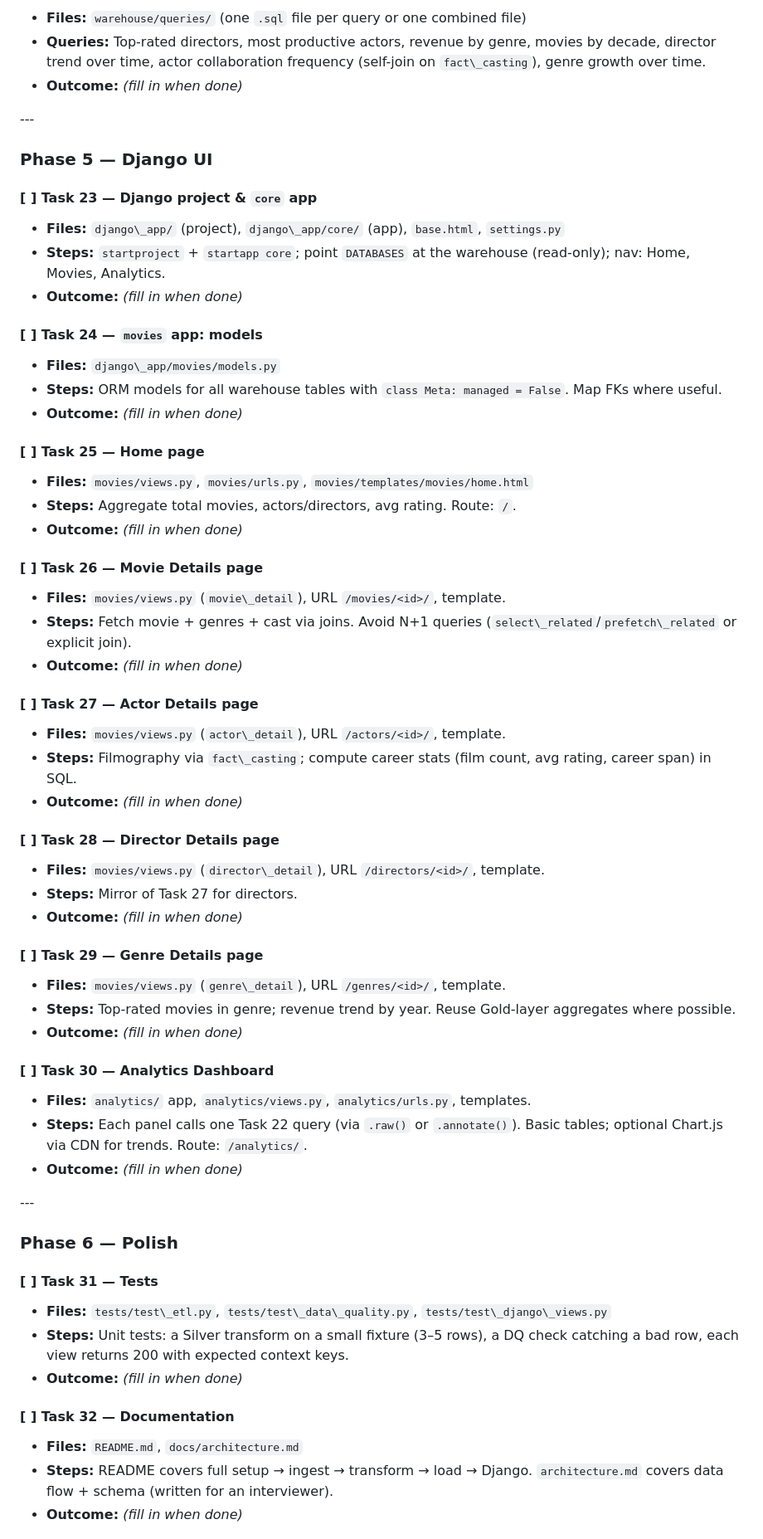
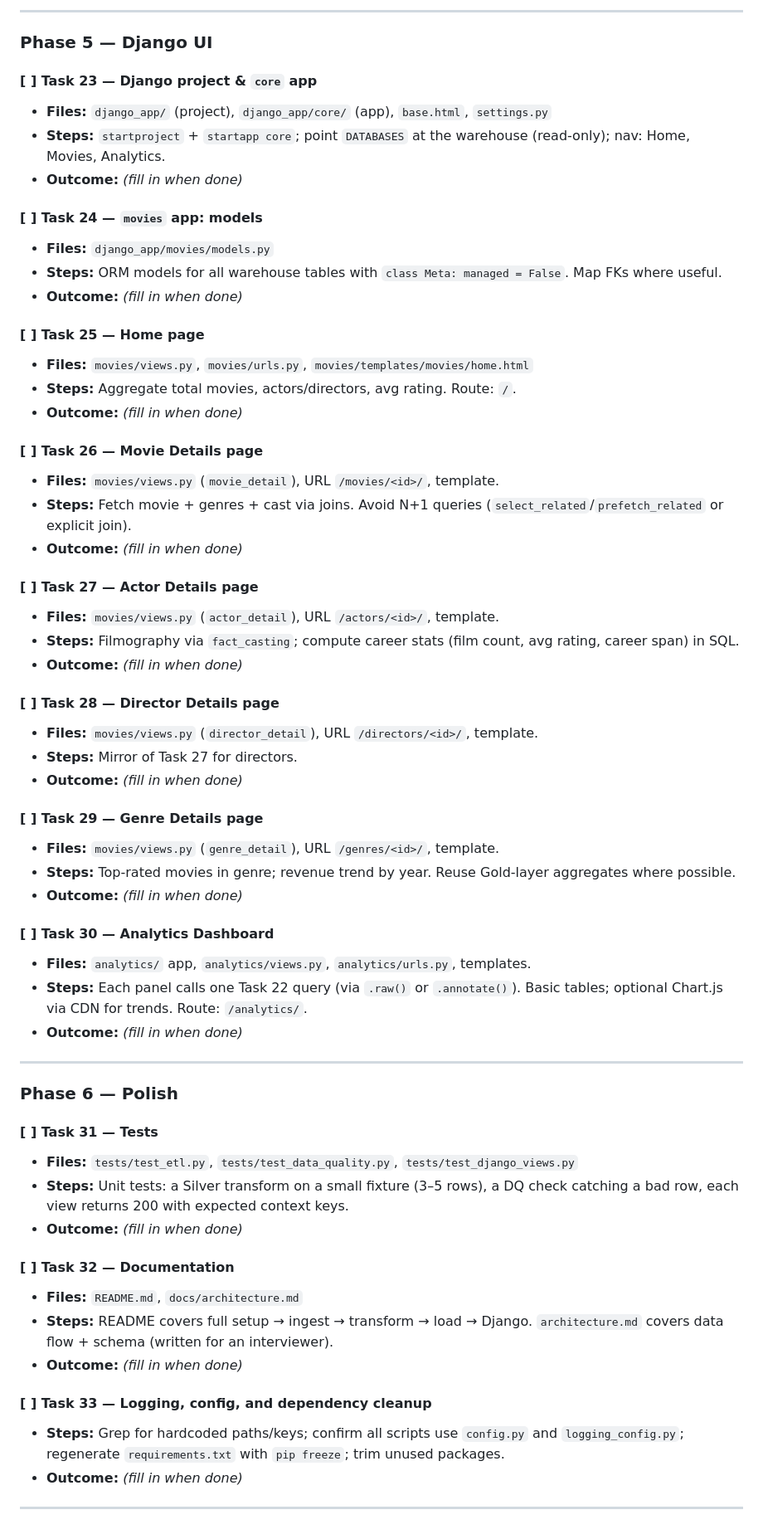
Before and after one commit to suhaylshokirov/theoria, a Markdown page: CLAUDE.md, the part around one of its changes. Shown at 83% size. Drawn GitHub-style.

```diff
--- a/CLAUDE.md
+++ b/CLAUDE.md
@@ -350,73 +328,65 @@ TMDB API → Bronze (S3, raw JSON) → Silver (S3, cleaned Parquet)
 
-* **Files:** `warehouse/queries/` (one `.sql` file per query or one combined file)
-* **Queries:** Top-rated directors, most productive actors, revenue by genre, movies by decade, director trend over time, actor collaboration frequency (self-join on `fact\_casting`), genre growth over time.
-* **Outcome:** *(fill in when done)*
-
-\---
+---
 
 ### Phase 5 — Django UI
 
-#### \[ ] Task 23 — Django project \& `core` app
+#### [ ] Task 23 — Django project & `core` app
+- **Files:** `django_app/` (project), `django_app/core/` (app), `base.html`, `settings.py`
+- **Steps:** `startproject` + `startapp core`; point `DATABASES` at the warehouse (read-only); nav: Home, Movies, Analytics.
+- **Outcome:** _(fill in when done)_
 
-* **Files:** `django\_app/` (project), `django\_app/core/` (app), `base.html`, `settings.py`
-* **Steps:** `startproject` + `startapp core`; point `DATABASES` at the warehouse (read-only); nav: Home, Movies, Analytics.
-* **Outcome:** *(fill in when done)*
+#### [ ] Task 24 — `movies` app: models
+- **Files:** `django_app/movies/models.py`
+- **Steps:** ORM models for all warehouse tables with `class Meta: managed = False`. Map FKs where useful.
+- **Outcome:** _(fill in when done)_
 
-#### \[ ] Task 24 — `movies` app: models
+#### [ ] Task 25 — Home page
+- **Files:** `movies/views.py`, `movies/urls.py`, `movies/templates/movies/home.html`
+- **Steps:** Aggregate total movies, actors/directors, avg rating. Route: `/`.
+- **Outcome:** _(fill in when done)_
 
-* **Files:** `django\_app/movies/models.py`
-* **Steps:** ORM models for all warehouse tables with `class Meta: managed = False`. Map FKs where useful.
-* **Outcome:** *(fill in when done)*
+#### [ ] Task 26 — Movie Details page
+- **Files:** `movies/views.py` (`movie_detail`), URL `/movies/<id>/`, template.
+- **Steps:** Fetch movie + genres + cast via joins. Avoid N+1 queries (`select_related`/`prefetch_related` or explicit join).
+- **Outcome:** _(fill in when done)_
 
-#### \[ ] Task 25 — Home page
+#### [ ] Task 27 — Actor Details page
+- **Files:** `movies/views.py` (`actor_detail`), URL `/actors/<id>/`, template.
+- **Steps:** Filmography via `fact_casting`; compute career stats (film count, avg rating, career span) in SQL.
+- **Outcome:** _(fill in when done)_
 
-* **Files:** `movies/views.py`, `movies/urls.py`, `movies/templates/movies/home.html`
-* **Steps:** Aggregate total movies, actors/directors, avg rating. Route: `/`.
-* **Outcome:** *(fill in when done)*
+#### [ ] Task 28 — Director Details page
+- **Files:** `movies/views.py` (`director_detail`), URL `/directors/<id>/`, template.
+- **Steps:** Mirror of Task 27 for directors.
+- **Outcome:** _(fill in when done)_
 
-#### \[ ] Task 26 — Movie Details page
+#### [ ] Task 29 — Genre Details page
+- **Files:** `movies/views.py` (`genre_detail`), URL `/genres/<id>/`, template.
+- **Steps:** Top-rated movies in genre; revenue trend by year. Reuse Gold-layer aggregates where possible.
+- **Outcome:** _(fill in when done)_
 
-* **Files:** `movies/views.py` (`movie\_detail`), URL `/movies/<id>/`, template.
-* **Steps:** Fetch movie + genres + cast via joins. Avoid N+1 queries (`select\_related`/`prefetch\_related` or explicit join).
-* **Outcome:** *(fill in when done)*
+#### [ ] Task 30 — Analytics Dashboard
+- **Files:** `analytics/` app, `analytics/views.py`, `analytics/urls.py`, templates.
+- **Steps:** Each panel calls one Task 22 query (via `.raw()` or `.annotate()`). Basic tables; optional Chart.js via CDN for trends. Route: `/analytics/`.
+- **Outcome:** _(fill in when done)_
 
-#### \[ ] Task 27 — Actor Details page
-
-* **Files:** `movies/views.py` (`actor\_detail`), URL `/actors/<id>/`, template.
-* **Steps:** Filmography via `fact\_casting`; compute career stats (film count, avg rating, career span) in SQL.
-* **Outcome:** *(fill in when done)*
-
-#### \[ ] Task 28 — Director Details page
-
-* **Files:** `movies/views.py` (`director\_detail`), URL `/directors/<id>/`, template.
-* **Steps:** Mirror of Task 27 for directors.
-* **Outcome:** *(fill in when done)*
-
-#### \[ ] Task 29 — Genre Details page
-
-* **Files:** `movies/views.py` (`genre\_detail`), URL `/genres/<id>/`, template.
-* **Steps:** Top-rated movies in genre; revenue trend by year. Reuse Gold-layer aggregates where possible.
-* **Outcome:** *(fill in when done)*
-
-#### \[ ] Task 30 — Analytics Dashboard
-
-* **Files:** `analytics/` app, `analytics/views.py`, `analytics/urls.py`, templates.
-* **Steps:** Each panel calls one Task 22 query (via `.raw()` or `.annotate()`). Basic tables; optional Chart.js via CDN for trends. Route: `/analytics/`.
-* **Outcome:** *(fill in when done)*
-
-\---
+---
 
 ### Phase 6 — Polish
 
-#### \[ ] Task 31 — Tests
+#### [ ] Task 31 — Tests
+- **Files:** `tests/test_etl.py`, `tests/test_data_quality.py`, `tests/test_django_views.py`
+- **Steps:** Unit tests: a Silver transform on a small fixture (3–5 rows), a DQ check catching a bad row, each view returns 200 with expected context keys.
+- **Outcome:** _(fill in when done)_
 
-* **Files:** `tests/test\_etl.py`, `tests/test\_data\_quality.py`, `tests/test\_django\_views.py`
-* **Steps:** Unit tests: a Silver transform on a small fixture (3–5 rows), a DQ check catching a bad row, each view returns 200 with expected context keys.
-* **Outcome:** *(fill in when done)*
+#### [ ] Task 32 — Documentation
+- **Files:** `README.md`, `docs/architecture.md`
+- **Steps:** README covers full setup → ingest → transform → load → Django. `architecture.md` covers data flow + schema (written for an interviewer).
+- **Outcome:** _(fill in when done)_
 
-#### \[ ] Task 32 — Documentation
+#### [ ] Task 33 — Logging, config, and dependency cleanup
+- **Steps:** Grep for hardcoded paths/keys; confirm all scripts use `config.py` and `logging_config.py`; regenerate `requirements.txt` with `pip freeze`; trim unused packages.
+- **Outcome:** _(fill in when done)_
 
-* **Files:** `README.md`, `docs/architecture.md`
-* **Steps:** README covers full setup → ingest → transform → load → Django. `architecture.md` covers data flow + schema (written for an interviewer).
-* **Outcome:** *(fill in when done)*
+---
 
```
Also changed, not shown: other parts of CLAUDE.md (+185 -214 lines).
